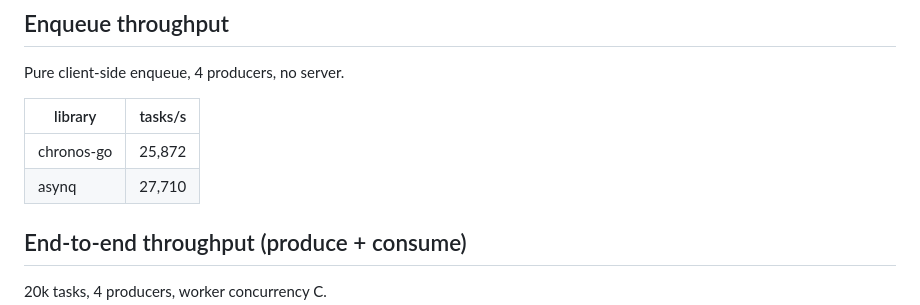
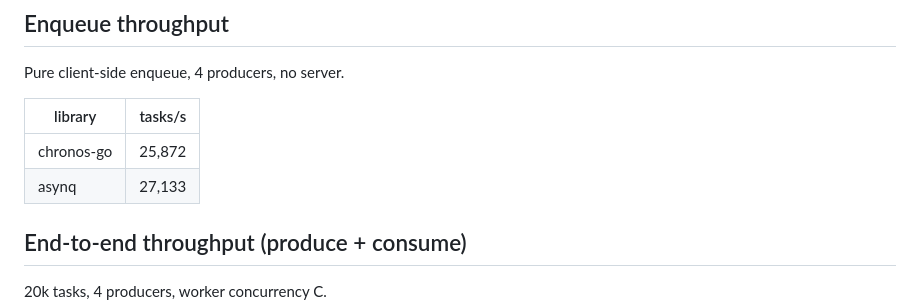
Before and after one commit to kenshin579/chronos-go, a Markdown page: docs/BENCHMARKS.md, the part around the change. Drawn GitHub-style.

```diff
--- a/docs/BENCHMARKS.md
+++ b/docs/BENCHMARKS.md
@@ -31,7 +31,7 @@ Pure client-side enqueue, 4 producers, no server.
 | library | tasks/s |
 |---|---|
 | chronos-go | 25,872 |
-| asynq | 27,710 |
+| asynq | 27,133 |
 
 ## End-to-end throughput (produce + consume)
 
```
Also changed, not shown: README.md (+1 -1 lines).
